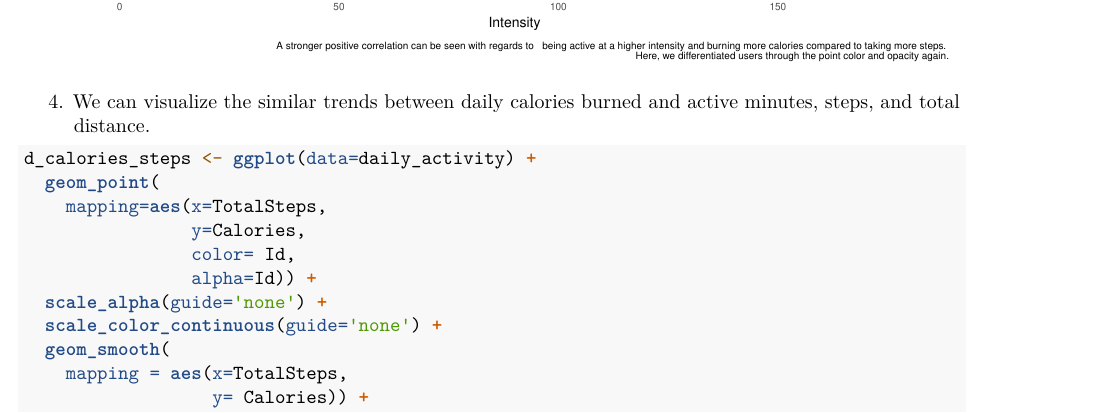
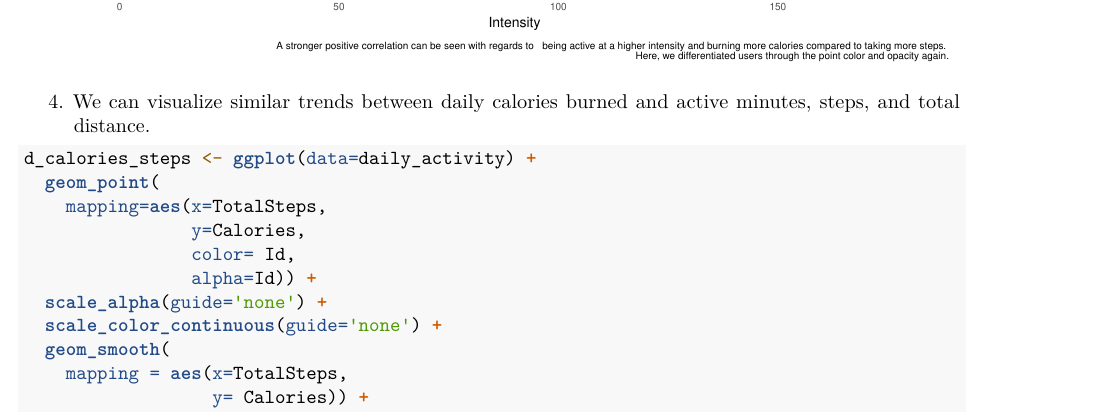
Before and after one commit to ShahnajRUllah/Capstone_Google_DA_Cert, an R Markdown document (fitbit_consumer_usage_data_analysis_v3.Rmd): part of page 10 of 14, cut so that both start at the same text. Rendered offline with R 4.5, knitr and Pandoc, then LaTeX, with nearby package versions; some code elsewhere in the file could not run offline.

Commit message:
Fixed another grammar text

````diff
--- a/fitbit_consumer_usage_data_analysis_v3.Rmd
+++ b/fitbit_consumer_usage_data_analysis_v3.Rmd
@@ -416,7 +416,7 @@ h_calories_intensity <- ggplot(data=hourly_datas) +
 h_calories_intensity
 ```
 
-4. We can visualize the similar trends between daily calories burned and active minutes, steps, and total distance.
+4. We can visualize similar trends between daily calories burned and active minutes, steps, and total distance.
 
 ```{r visualize relationship between Daily Total Steps and calories}
 d_calories_steps <- ggplot(data=daily_activity) +
````
